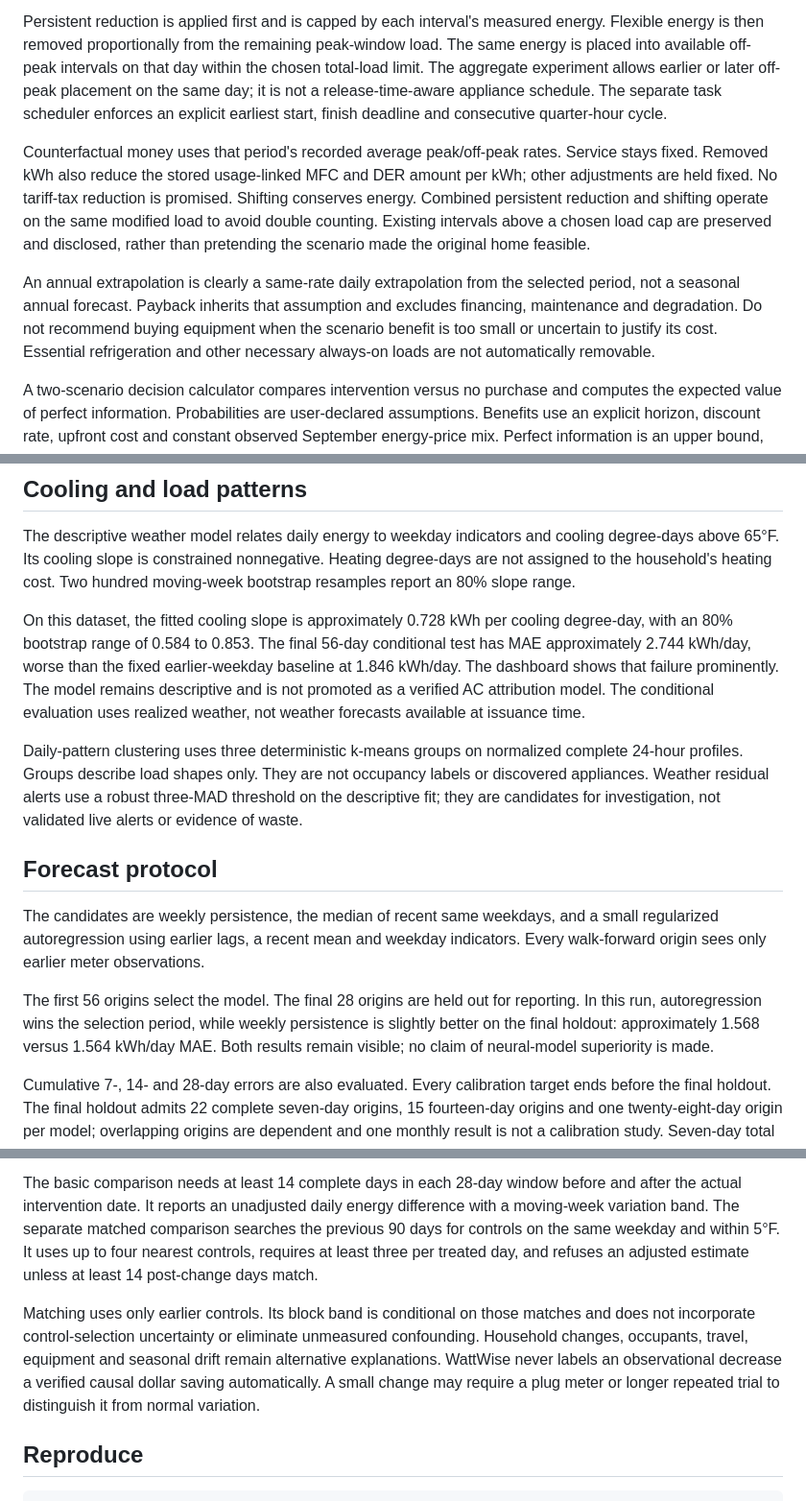
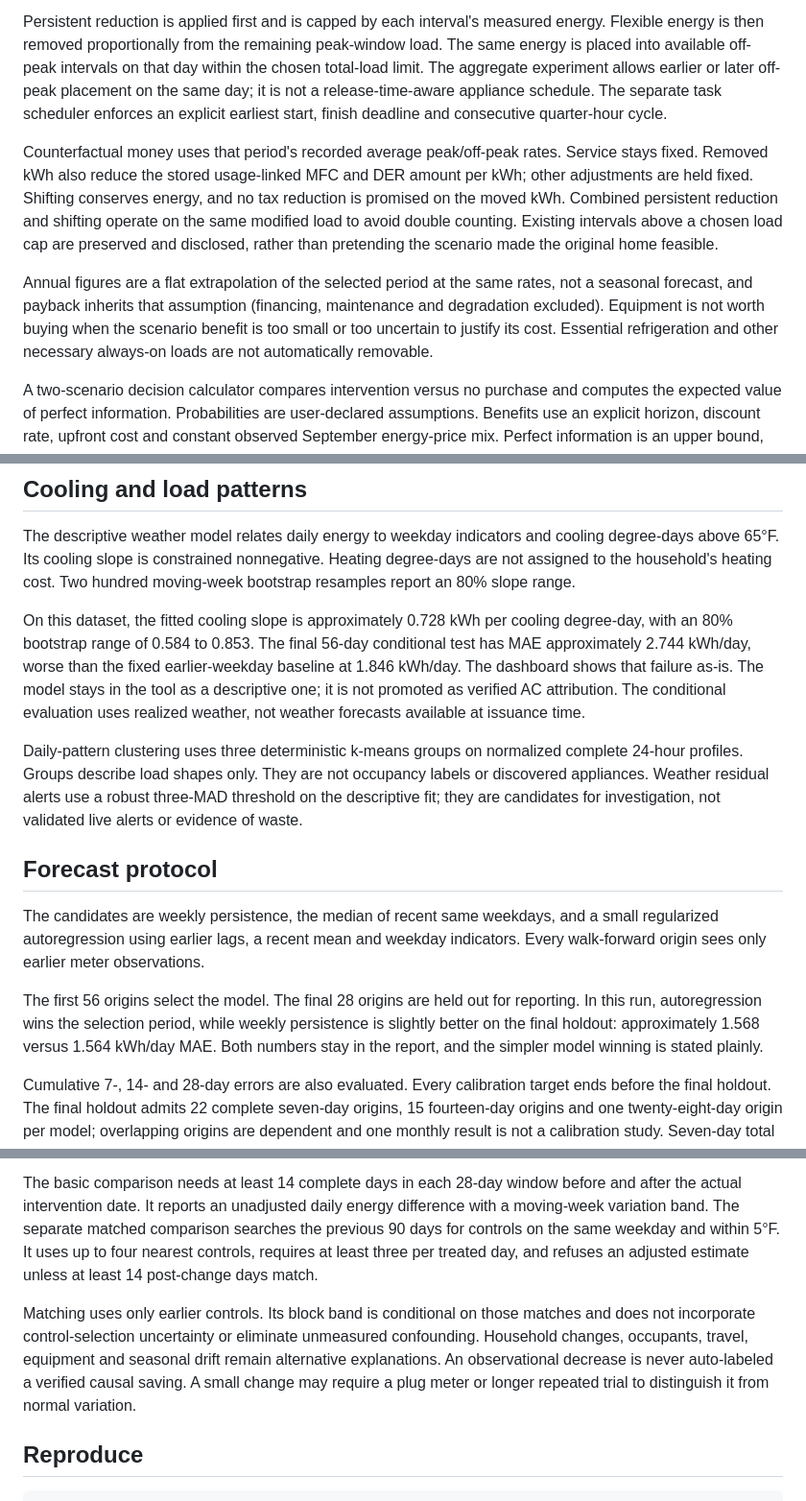
Before and after one commit to FaiyazEnayet/wattwise, a Markdown page: docs/methodology.md, 3 parts joined by grey strips. Shown at 96% size. GitHub-like rendering.

```diff
--- a/docs/methodology.md
+++ b/docs/methodology.md
@@ -44,9 +44,9 @@ The savings laboratory works on raw intervals within a selected fully covered bi
 
 Persistent reduction is applied first and is capped by each interval's measured energy. Flexible energy is then removed proportionally from the remaining peak-window load. The same energy is placed into available off-peak intervals on that day within the chosen total-load limit. The aggregate experiment allows earlier or later off-peak placement on the same day; it is not a release-time-aware appliance schedule. The separate task scheduler enforces an explicit earliest start, finish deadline and consecutive quarter-hour cycle.
 
-Counterfactual money uses that period's recorded average peak/off-peak rates. Service stays fixed. Removed kWh also reduce the stored usage-linked MFC and DER amount per kWh; other adjustments are held fixed. No tariff-tax reduction is promised. Shifting conserves energy. Combined persistent reduction and shifting operate on the same modified load to avoid double counting. Existing intervals above a chosen load cap are preserved and disclosed, rather than pretending the scenario made the original home feasible.
+Counterfactual money uses that period's recorded average peak/off-peak rates. Service stays fixed. Removed kWh also reduce the stored usage-linked MFC and DER amount per kWh; other adjustments are held fixed. Shifting conserves energy, and no tax reduction is promised on the moved kWh. Combined persistent reduction and shifting operate on the same modified load to avoid double counting. Existing intervals above a chosen load cap are preserved and disclosed, rather than pretending the scenario made the original home feasible.
 
-An annual extrapolation is clearly a same-rate daily extrapolation from the selected period, not a seasonal annual forecast. Payback inherits that assumption and excludes financing, maintenance and degradation. Do not recommend buying equipment when the scenario benefit is too small or uncertain to justify its cost. Essential refrigeration and other necessary always-on loads are not automatically removable.
+Annual figures are a flat extrapolation of the selected period at the same rates, not a seasonal forecast, and payback inherits that assumption (financing, maintenance and degradation excluded). Equipment is not worth buying when the scenario benefit is too small or too uncertain to justify its cost. Essential refrigeration and other necessary always-on loads are not automatically removable.
 
 A two-scenario decision calculator compares intervention versus no purchase and computes the expected value of perfect information. Probabilities are user-declared assumptions. Benefits use an explicit horizon, discount rate, upfront cost and constant observed September energy-price mix. Perfect information is an upper bound, not the value of an actual imperfect meter.
 
@@ -56,7 +56,7 @@ The AC calculator uses user-entered input power, avoided runtime and affected da
 
 The descriptive weather model relates daily energy to weekday indicators and cooling degree-days above 65°F. Its cooling slope is constrained nonnegative. Heating degree-days are not assigned to the household's heating cost. Two hundred moving-week bootstrap resamples report an 80% slope range.
 
-On this dataset, the fitted cooling slope is approximately 0.728 kWh per cooling degree-day, with an 80% bootstrap range of 0.584 to 0.853. The final 56-day conditional test has MAE approximately 2.744 kWh/day, worse than the fixed earlier-weekday baseline at 1.846 kWh/day. The dashboard shows that failure prominently. The model remains descriptive and is not promoted as a verified AC attribution model. The conditional evaluation uses realized weather, not weather forecasts available at issuance time.
+On this dataset, the fitted cooling slope is approximately 0.728 kWh per cooling degree-day, with an 80% bootstrap range of 0.584 to 0.853. The final 56-day conditional test has MAE approximately 2.744 kWh/day, worse than the fixed earlier-weekday baseline at 1.846 kWh/day. The dashboard shows that failure as-is. The model stays in the tool as a descriptive one; it is not promoted as verified AC attribution. The conditional evaluation uses realized weather, not weather forecasts available at issuance time.
 
 Daily-pattern clustering uses three deterministic k-means groups on normalized complete 24-hour profiles. Groups describe load shapes only. They are not occupancy labels or discovered appliances. Weather residual alerts use a robust three-MAD threshold on the descriptive fit; they are candidates for investigation, not validated live alerts or evidence of waste.
 
@@ -64,7 +64,7 @@ Daily-pattern clustering uses three deterministic k-means groups on normalized c
 
 The candidates are weekly persistence, the median of recent same weekdays, and a small regularized autoregression using earlier lags, a recent mean and weekday indicators. Every walk-forward origin sees only earlier meter observations.
 
-The first 56 origins select the model. The final 28 origins are held out for reporting. In this run, autoregression wins the selection period, while weekly persistence is slightly better on the final holdout: approximately 1.568 versus 1.564 kWh/day MAE. Both results remain visible; no claim of neural-model superiority is made.
+The first 56 origins select the model. The final 28 origins are held out for reporting. In this run, autoregression wins the selection period, while weekly persistence is slightly better on the final holdout: approximately 1.568 versus 1.564 kWh/day MAE. Both numbers stay in the report, and the simpler model winning is stated plainly.
 
 Cumulative 7-, 14- and 28-day errors are also evaluated. Every calibration target ends before the final holdout. The final holdout admits 22 complete seven-day origins, 15 fourteen-day origins and one twenty-eight-day origin per model; overlapping origins are dependent and one monthly result is not a calibration study. Seven-day total bounds use prior cumulative errors directly.
 
@@ -78,7 +78,7 @@ Interventions, dates, cost and confounder notes are stored in local browser stor
 
 The basic comparison needs at least 14 complete days in each 28-day window before and after the actual intervention date. It reports an unadjusted daily energy difference with a moving-week variation band. The separate matched comparison searches the previous 90 days for controls on the same weekday and within 5°F. It uses up to four nearest controls, requires at least three per treated day, and refuses an adjusted estimate unless at least 14 post-change days match.
 
-Matching uses only earlier controls. Its block band is conditional on those matches and does not incorporate control-selection uncertainty or eliminate unmeasured confounding. Household changes, occupants, travel, equipment and seasonal drift remain alternative explanations. WattWise never labels an observational decrease a verified causal dollar saving automatically. A small change may require a plug meter or longer repeated trial to distinguish it from normal variation.
+Matching uses only earlier controls. Its block band is conditional on those matches and does not incorporate control-selection uncertainty or eliminate unmeasured confounding. Household changes, occupants, travel, equipment and seasonal drift remain alternative explanations. An observational decrease is never auto-labeled a verified causal saving. A small change may require a plug meter or longer repeated trial to distinguish it from normal variation.
 
 ## Reproduce
 
```
Also changed, not shown: other parts of docs/methodology.md (+6 -6 lines).
